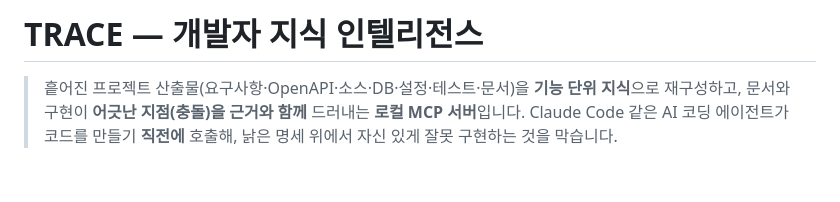
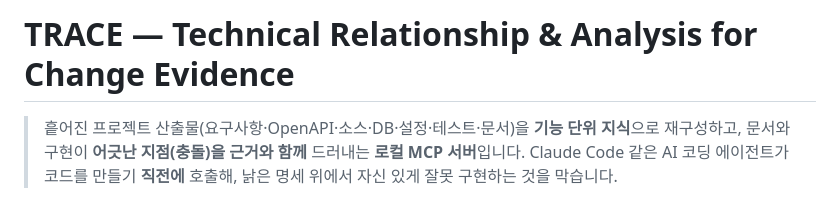
Before and after one commit to lkwoo/ddthon26-trace, a Markdown page: README.md, the part around the change. Drawn GitHub-style; blank space fills up the shorter version.

Commit message:
[AI-DLC:Construction/CodeGeneration] README 첫 줄 TRACE 약자 표기 — Technical Relationship & Analysis for Change Evidence
Co-Authored-By: Claude Opus 4.8 (1M context) <noreply@anthropic.com>

```diff
--- a/README.md
+++ b/README.md
@@ -1,4 +1,4 @@
-# TRACE — 개발자 지식 인텔리전스
+# TRACE — Technical Relationship & Analysis for Change Evidence
 
 > 흩어진 프로젝트 산출물(요구사항·OpenAPI·소스·DB·설정·테스트·문서)을 **기능 단위 지식**으로 재구성하고,
 > 문서와 구현이 **어긋난 지점(충돌)을 근거와 함께** 드러내는 **로컬 MCP 서버**입니다.
```
